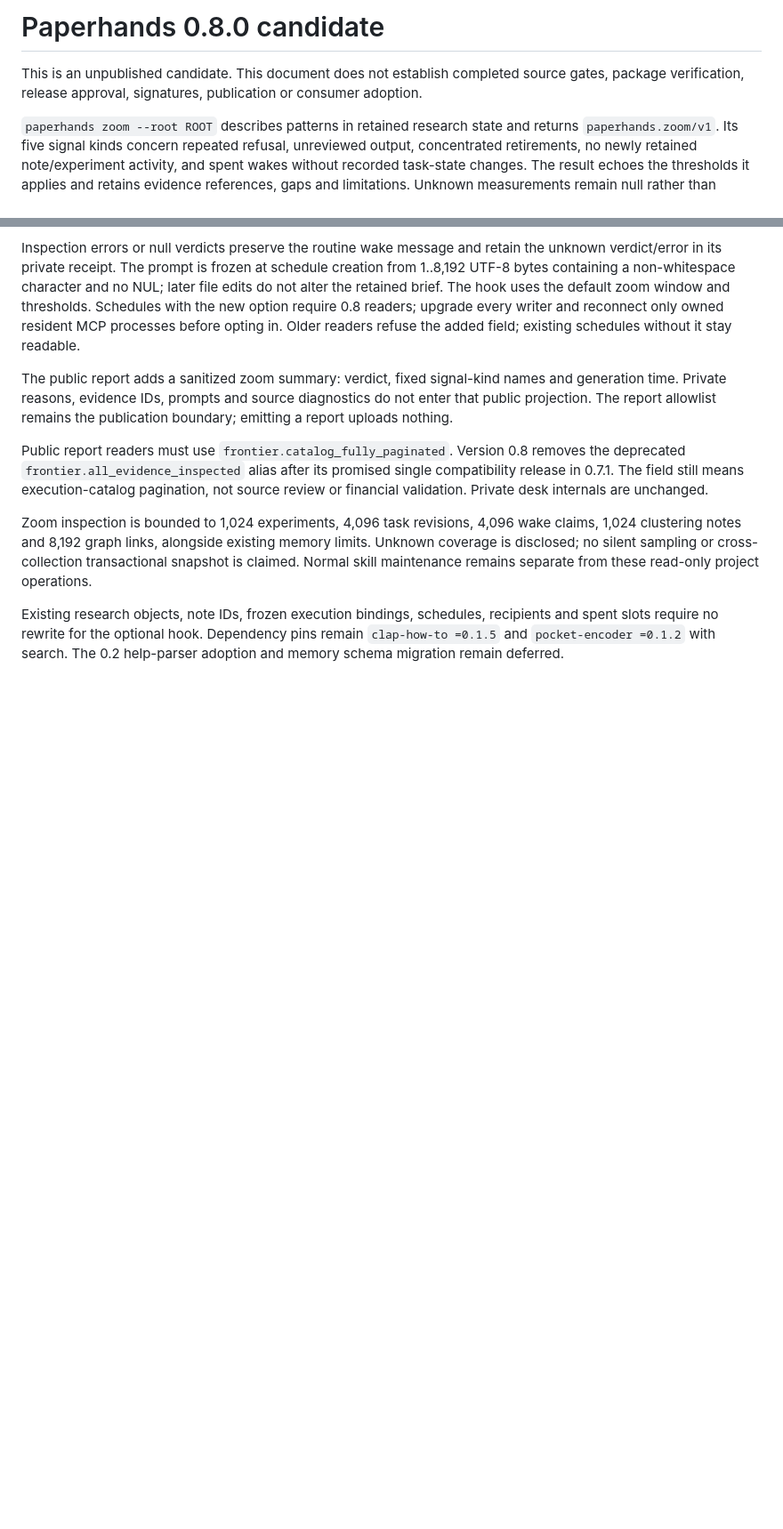
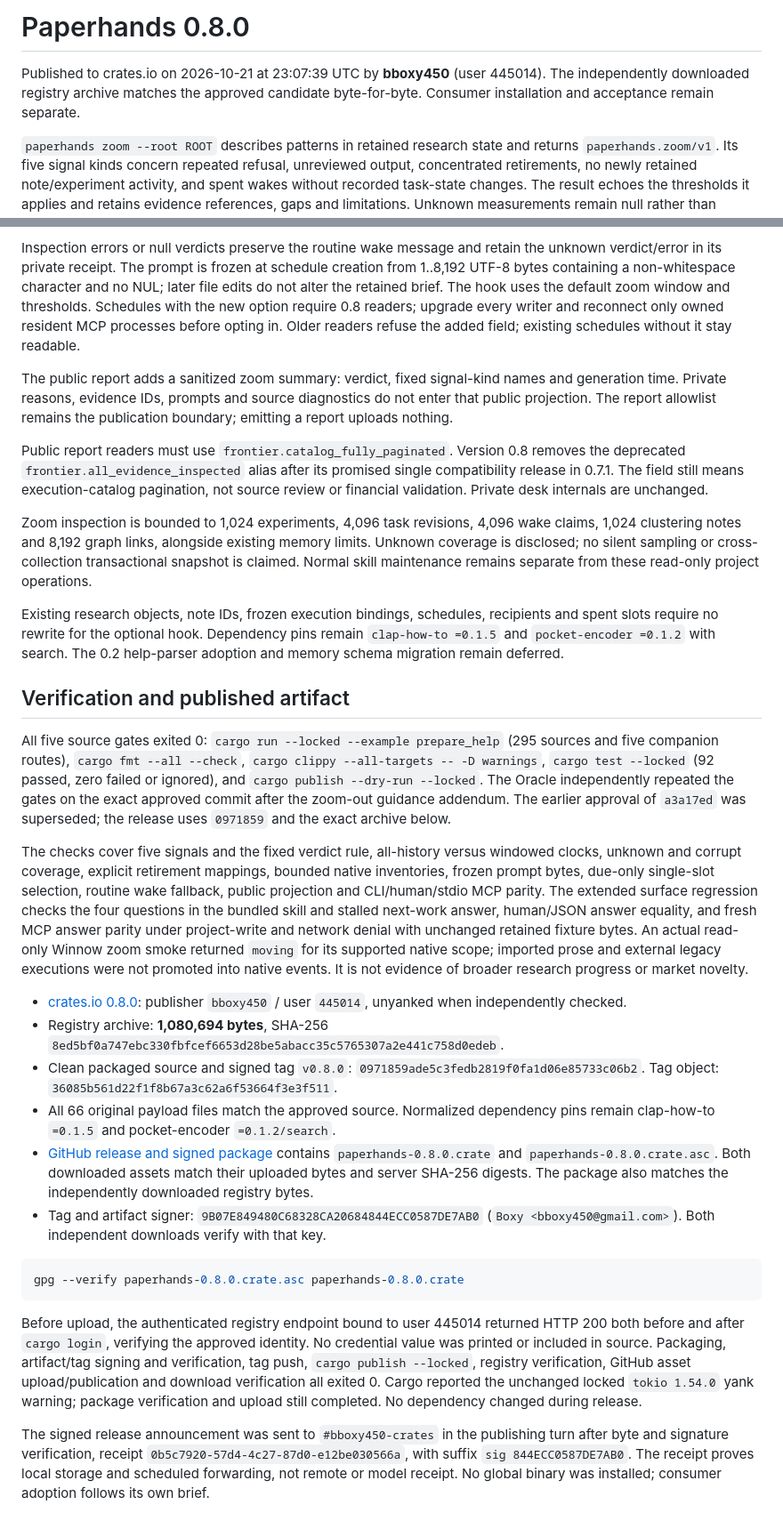
Before and after one commit to bboxy450/paperhands, a Markdown page: docs/release-0.8.0.md, 2 parts joined by grey strips. Shown at 89% size. GitHub-like rendering; blank space fills up the shorter version.

Commit message:
docs: record verified 0.8.0 registry release

````diff
--- a/docs/release-0.8.0.md
+++ b/docs/release-0.8.0.md
@@ -1,8 +1,8 @@
-# Paperhands 0.8.0 candidate
+# Paperhands 0.8.0
 
-This is an unpublished candidate. This document does not establish completed
-source gates, package verification, release approval, signatures, publication or
-consumer adoption.
+Published to crates.io on 2026-10-21 at 23:07:39 UTC by **bboxy450**
+(user 445014). The independently downloaded registry archive matches the approved
+candidate byte-for-byte. Consumer installation and acceptance remain separate.
 
 `paperhands zoom --root ROOT` describes patterns in retained research state and
 returns `paperhands.zoom/v1`. Its five signal kinds concern repeated refusal,
@@ -94,3 +94,59 @@ Existing research objects, note IDs, frozen execution bindings, schedules,
 recipients and spent slots require no rewrite for the optional hook. Dependency
 pins remain `clap-how-to =0.1.5` and `pocket-encoder =0.1.2` with search. The 0.2
 help-parser adoption and memory schema migration remain deferred.
+
+## Verification and published artifact
+
+All five source gates exited 0: `cargo run --locked --example prepare_help`
+(295 sources and five companion routes), `cargo fmt --all --check`,
+`cargo clippy --all-targets -- -D warnings`, `cargo test --locked`
+(92 passed, zero failed or ignored), and `cargo publish --dry-run --locked`.
+The Oracle independently repeated the gates on the exact approved commit after
+the zoom-out guidance addendum. The earlier approval of `a3a17ed` was superseded;
+the release uses `0971859` and the exact archive below.
+
+The checks cover five signals and the fixed verdict rule, all-history versus
+windowed clocks, unknown and corrupt coverage, explicit retirement mappings,
+bounded native inventories, frozen prompt bytes, due-only single-slot selection,
+routine wake fallback, public projection and CLI/human/stdio MCP parity. The
+extended surface regression checks the four questions in the bundled skill and
+stalled next-work answer, human/JSON answer equality, and fresh MCP answer parity
+under project-write and network denial with unchanged retained fixture bytes.
+An actual read-only Winnow zoom smoke returned `moving` for its supported native
+scope; imported prose and external legacy executions were not promoted into
+native events. It is not evidence of broader research progress or market novelty.
+
+- [crates.io 0.8.0](https://crates.io/crates/paperhands/0.8.0): publisher
+  `bboxy450` / user `445014`, unyanked when independently checked.
+- Registry archive: **1,080,694 bytes**, SHA-256
+  `8ed5bf0a747ebc330fbfcef6653d28be5abacc35c5765307a2e441c758d0edeb`.
+- Clean packaged source and signed tag `v0.8.0`:
+  `0971859ade5c3fedb2819f0fa1d06e85733c06b2`. Tag object:
+  `36085b561d22f1f8b67a3c62a6f53664f3e3f511`.
+- All 66 original payload files match the approved source. Normalized dependency
+  pins remain clap-how-to `=0.1.5` and pocket-encoder `=0.1.2/search`.
+- [GitHub release and signed package](https://github.com/bboxy450/paperhands/releases/tag/v0.8.0)
+  contains `paperhands-0.8.0.crate` and `paperhands-0.8.0.crate.asc`. Both downloaded
+  assets match their uploaded bytes and server SHA-256 digests. The package also
+  matches the independently downloaded registry bytes.
+- Tag and artifact signer:
+  `9B07E849480C68328CA20684844ECC0587DE7AB0`
+  (`Boxy <bboxy450@gmail.com>`). Both independent downloads verify with that key.
+
+```sh
+gpg --verify paperhands-0.8.0.crate.asc paperhands-0.8.0.crate
+```
+
+Before upload, the authenticated registry endpoint bound to user 445014 returned
+HTTP 200 both before and after `cargo login`, verifying the approved identity.
+No credential value was printed or included in source. Packaging, artifact/tag
+signing and verification, tag push, `cargo publish --locked`, registry verification,
+GitHub asset upload/publication and download verification all exited 0.
+Cargo reported the unchanged locked `tokio 1.54.0` yank warning; package
+verification and upload still completed. No dependency changed during release.
+
+The signed release announcement was sent to `#bboxy450-crates` in the publishing
+turn after byte and signature verification, receipt
+`0b5c7920-57d4-4c27-87d0-e12be030566a`, with suffix `sig 844ECC0587DE7AB0`.
+The receipt proves local storage and scheduled forwarding, not remote or model
+receipt. No global binary was installed; consumer adoption follows its own brief.
````
